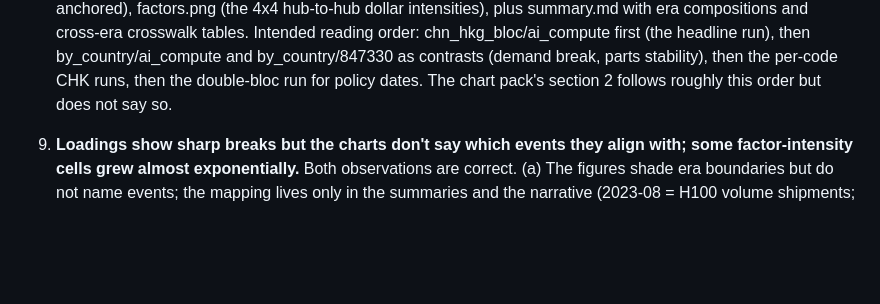
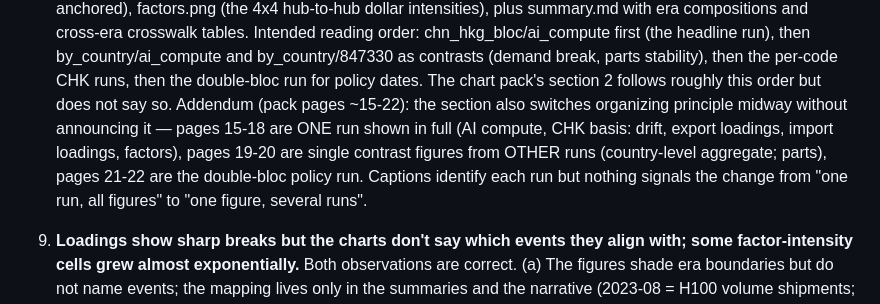
Before and after one commit to jasonzhixinglu/global-export-complexity, a Markdown page: docs/notes/chart-reading-flags.md, the part around the change. Rendered like a GitHub page; blank space fills up the shorter version.

Commit message:
Flags note: pack section 2 switches organizing principle unannounced (flag 8 addendum)
Co-Authored-By: Claude Fable 5 <noreply@anthropic.com>

```diff
--- a/docs/notes/chart-reading-flags.md
+++ b/docs/notes/chart-reading-flags.md
@@ -105,6 +105,13 @@ stage hub charts answer "who trades with whom".
    parts stability), then the per-code CHK runs, then the double-bloc run for
    policy dates. The chart pack's section 2 follows roughly this order but
    does not say so.
+   Addendum (pack pages ~15-22): the section also switches organizing
+   principle midway without announcing it — pages 15-18 are ONE run shown in
+   full (AI compute, CHK basis: drift, export loadings, import loadings,
+   factors), pages 19-20 are single contrast figures from OTHER runs
+   (country-level aggregate; parts), pages 21-22 are the double-bloc policy
+   run. Captions identify each run but nothing signals the change from
+   "one run, all figures" to "one figure, several runs".
 
 9. **Loadings show sharp breaks but the charts don't say which events they
    align with; some factor-intensity cells grew almost exponentially.**
```
